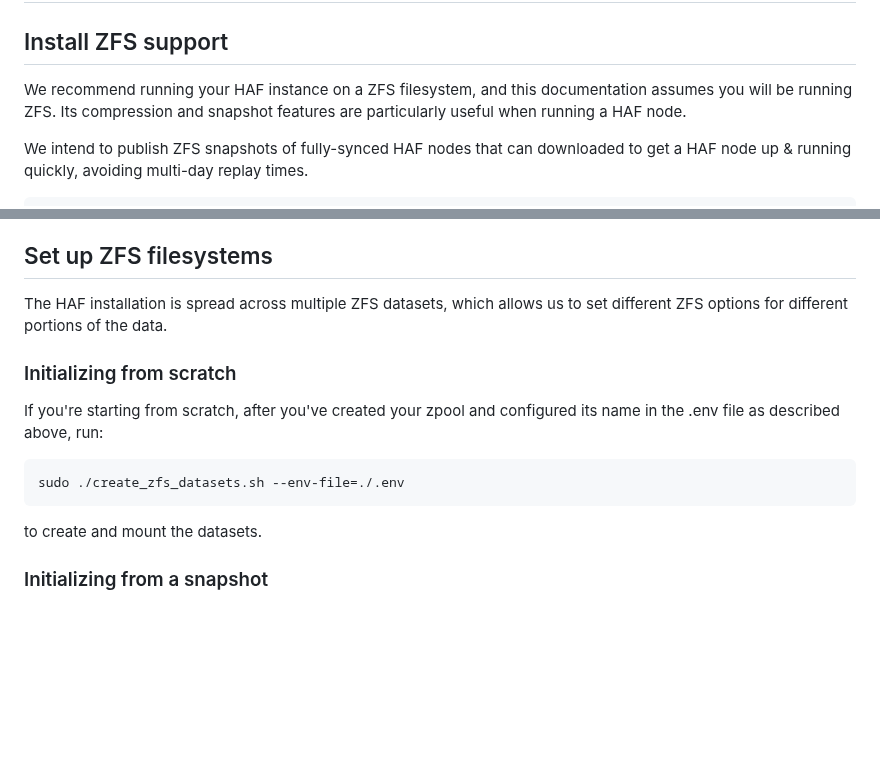
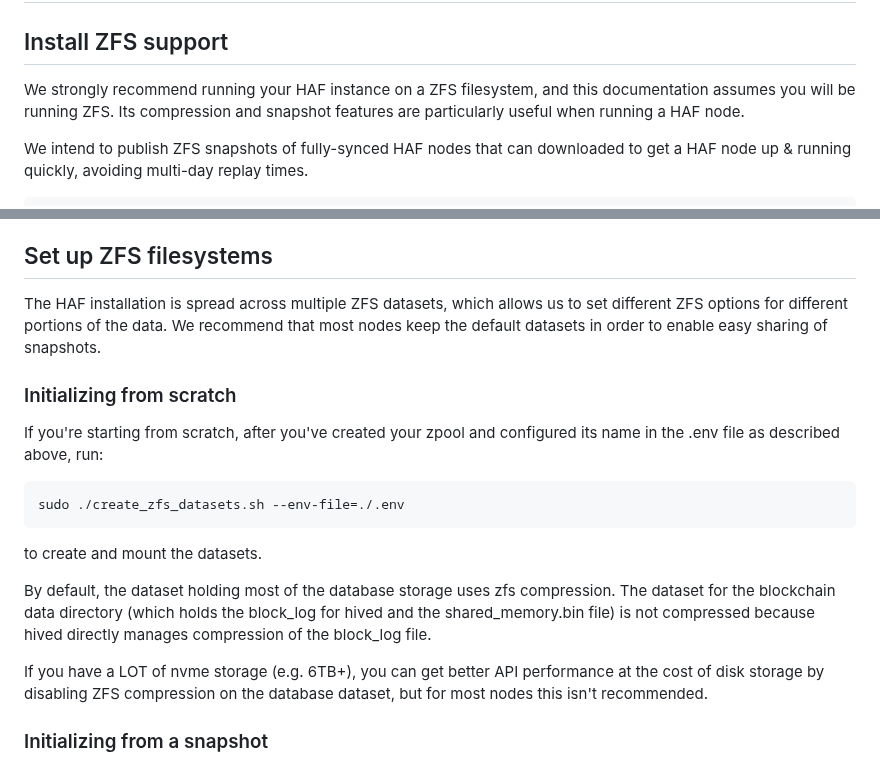
Before and after one commit to openhive-network/haf_api_node, a Markdown page: README.md, 2 parts joined by grey strips. Drawn GitHub-style; blank space fills up the shorter version.

````diff
--- a/README.md
+++ b/README.md
@@ -20,8 +20,8 @@ For a mainnet API node, we recommend:
 
 ## Install ZFS support
 
-We recommend running your HAF instance on a ZFS filesystem, and this documentation assumes you will be
-running ZFS.  Its compression and snapshot features are particularly useful when running a HAF node.
+We strongly recommend running your HAF instance on a ZFS filesystem, and this documentation assumes
+you will be running ZFS.  Its compression and snapshot features are particularly useful when running a HAF node.
 
 We intend to publish ZFS snapshots of fully-synced HAF nodes that can downloaded to get a HAF node
 up & running quickly, avoiding multi-day replay times.
@@ -83,7 +83,8 @@ keep multiple configurations, you can give your environment files different name
 ## Set up ZFS filesystems
 
 The HAF installation is spread across multiple ZFS datasets, which allows us to set different
-ZFS options for different portions of the data.
+ZFS options for different portions of the data. We recommend that most nodes keep the default
+datasets in order to enable easy sharing of snapshots.
 
 ### Initializing from scratch
 
@@ -93,6 +94,13 @@ as described above, run:
 sudo ./create_zfs_datasets.sh --env-file=./.env
 ```
 to create and mount the datasets.
+
+By default, the dataset holding most of the database storage uses zfs compression. The dataset for
+the blockchain data directory (which holds the block_log for hived and the shared_memory.bin file)
+is not compressed because hived directly manages compression of the block_log file.
+
+If you have a LOT of nvme storage (e.g. 6TB+), you can get better API performance at the cost of disk
+storage by disabling ZFS compression on the database dataset, but for most nodes this isn't recommended.
 
 ### Initializing from a snapshot
 
````
